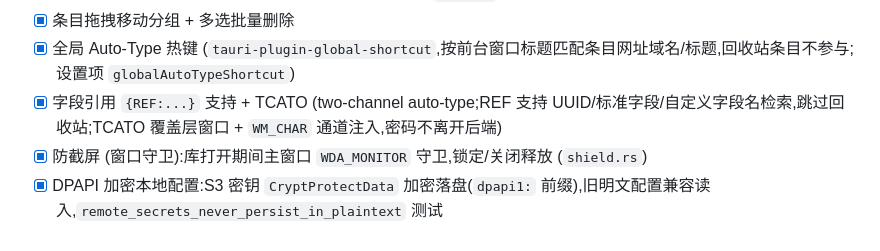
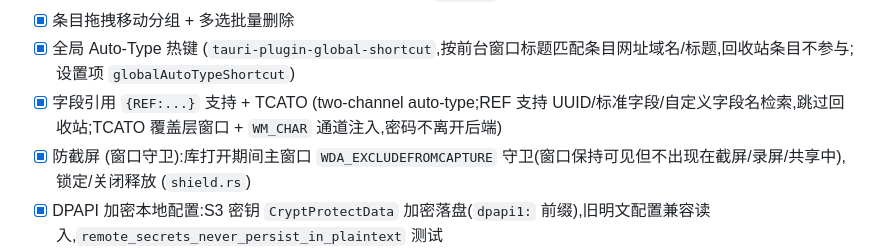
Before and after one commit to muutot/SecPivot, a Markdown page: TODO.md, the part around the change. Drawn GitHub-style.

```diff
--- a/TODO.md
+++ b/TODO.md
@@ -63,7 +63,7 @@ Status legend: `[ ]` pending · `[x]` delivered (with direct evidence) · `[~]`
 - [x] 条目拖拽移动分组 + 多选批量删除
 - [x] 全局 Auto-Type 热键 (`tauri-plugin-global-shortcut`,按前台窗口标题匹配条目网址域名/标题,回收站条目不参与;设置项 `globalAutoTypeShortcut`)
 - [x] 字段引用 `{REF:...}` 支持 + TCATO (two-channel auto-type;REF 支持 UUID/标准字段/自定义字段名检索,跳过回收站;TCATO 覆盖层窗口 + `WM_CHAR` 通道注入,密码不离开后端)
-- [x] 防截屏 (窗口守卫):库打开期间主窗口 `WDA_MONITOR` 守卫,锁定/关闭释放 (`shield.rs`)
+- [x] 防截屏 (窗口守卫):库打开期间主窗口 `WDA_EXCLUDEFROMCAPTURE` 守卫(窗口保持可见但不出现在截屏/录屏/共享中),锁定/关闭释放 (`shield.rs`)
 - [x] DPAPI 加密本地配置:S3 密钥 `CryptProtectData` 加密落盘(`dpapi1:` 前缀),旧明文配置兼容读入,`remote_secrets_never_persist_in_plaintext` 测试
 - [x] 便携版打包:`scripts/package-portable.ps1`(tauri build + 复制 exe + README,输出 `dist/KeyVault-<version>-portable.zip`,已验证 zip 内容)
 
```
Also changed, not shown: docs/PITFALLS.md (+1 -0 lines), 1 other file.
